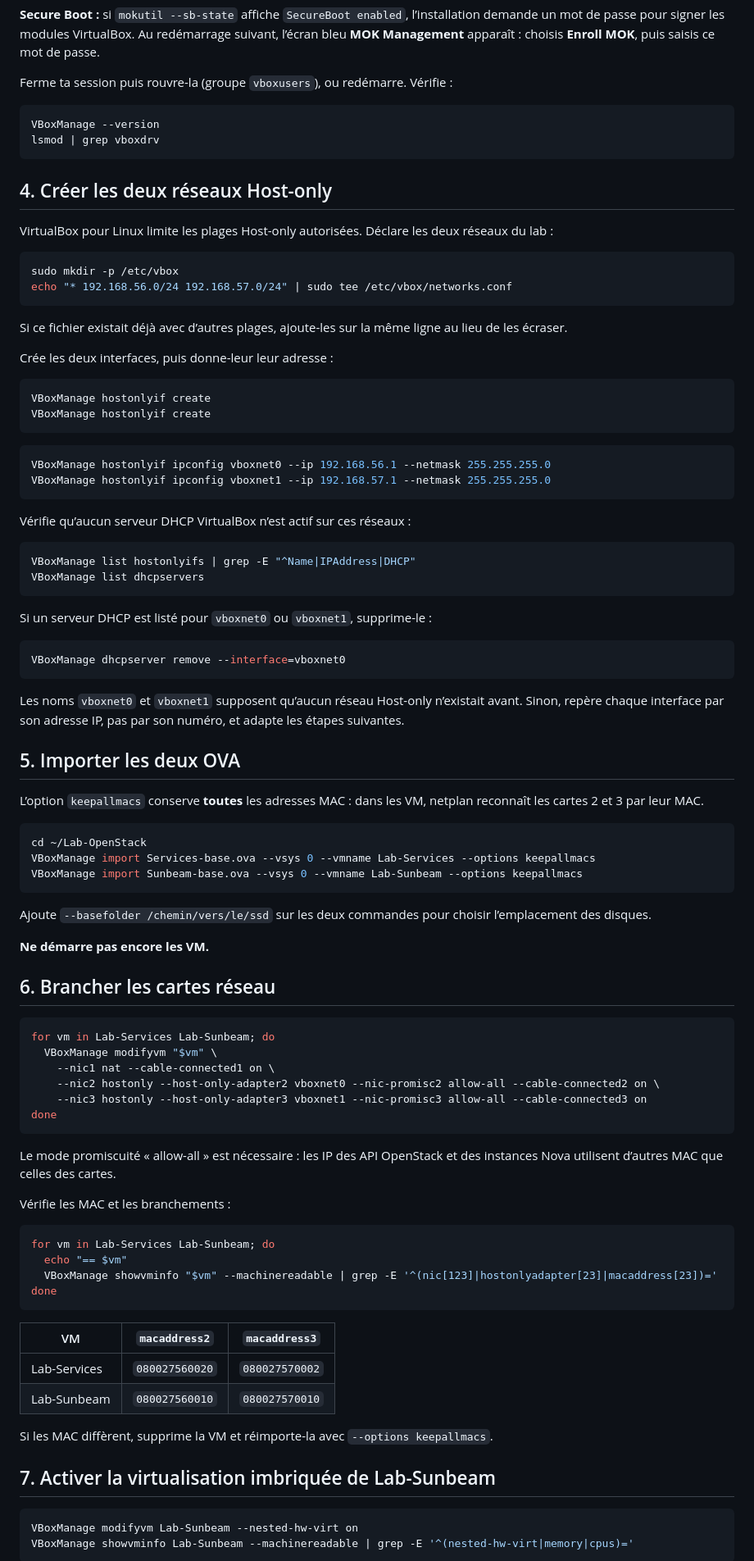
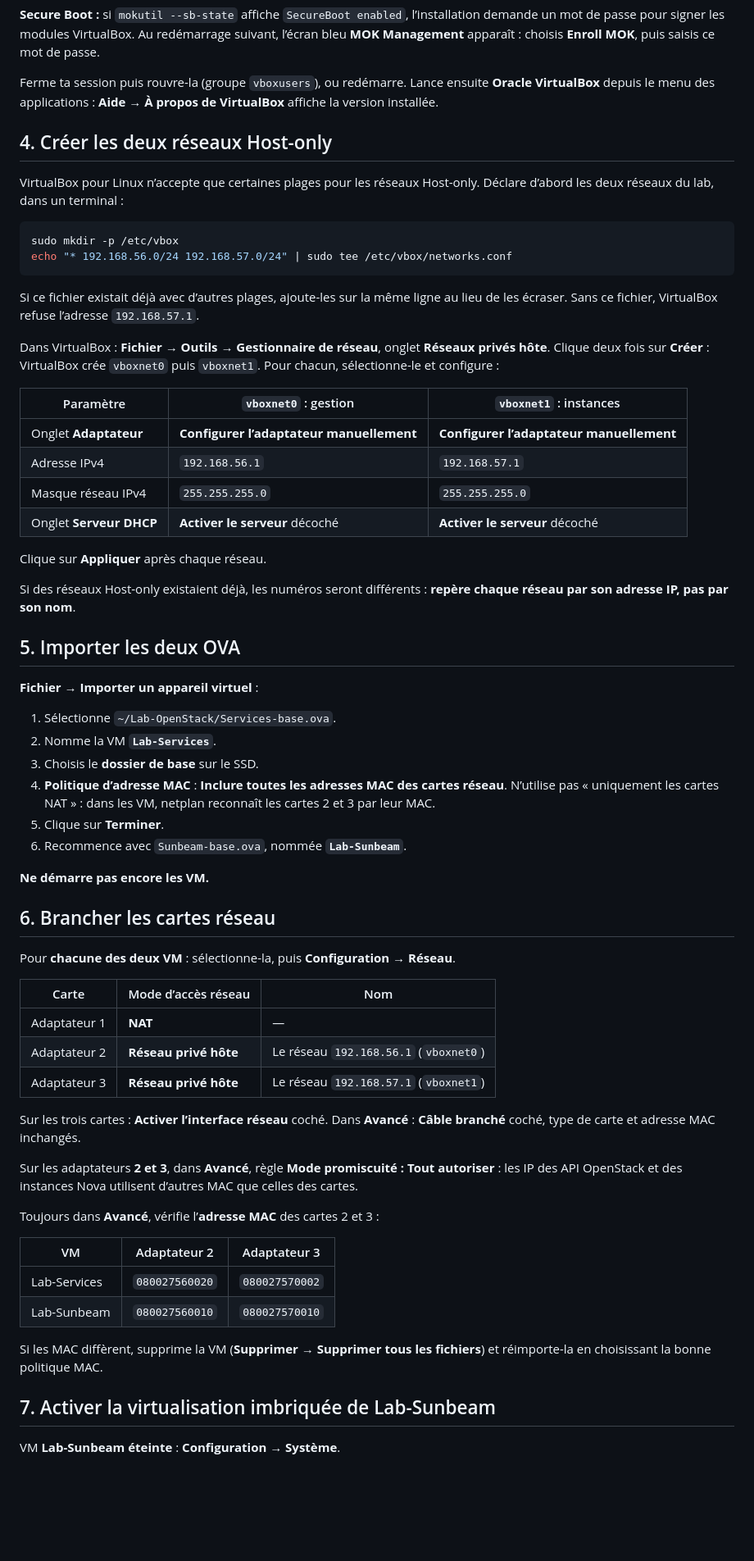
Before and after one commit to mohamedutopios/openstack-sunbeam, a Markdown page: deployment-apprenant-ubuntu.md, the part around one of its changes. Shown at 82% size. Rendered like a GitHub page; blank space fills up the shorter version.

````diff
--- a/deployment-apprenant-ubuntu.md
+++ b/deployment-apprenant-ubuntu.md
@@ -111,98 +111,69 @@ sudo usermod -aG vboxusers "$USER"
 
 **Secure Boot :** si `mokutil --sb-state` affiche `SecureBoot enabled`, l’installation demande un mot de passe pour signer les modules VirtualBox. Au redémarrage suivant, l’écran bleu **MOK Management** apparaît : choisis **Enroll MOK**, puis saisis ce mot de passe.
 
-Ferme ta session puis rouvre-la (groupe `vboxusers`), ou redémarre. Vérifie :
-
-```bash
-VBoxManage --version
-lsmod | grep vboxdrv
-```
+Ferme ta session puis rouvre-la (groupe `vboxusers`), ou redémarre. Lance ensuite **Oracle VirtualBox** depuis le menu des applications : **Aide → À propos de VirtualBox** affiche la version installée.
 
 ## 4. Créer les deux réseaux Host-only
 
-VirtualBox pour Linux limite les plages Host-only autorisées. Déclare les deux réseaux du lab :
+VirtualBox pour Linux n’accepte que certaines plages pour les réseaux Host-only. Déclare d’abord les deux réseaux du lab, dans un terminal :
 
 ```bash
 sudo mkdir -p /etc/vbox
 echo "* 192.168.56.0/24 192.168.57.0/24" | sudo tee /etc/vbox/networks.conf
 ```
 
-Si ce fichier existait déjà avec d’autres plages, ajoute-les sur la même ligne au lieu de les écraser.
+Si ce fichier existait déjà avec d’autres plages, ajoute-les sur la même ligne au lieu de les écraser. Sans ce fichier, VirtualBox refuse l’adresse `192.168.57.1`.
 
-Crée les deux interfaces, puis donne-leur leur adresse :
+Dans VirtualBox : **Fichier → Outils → Gestionnaire de réseau**, onglet **Réseaux privés hôte**. Clique deux fois sur **Créer** : VirtualBox crée `vboxnet0` puis `vboxnet1`. Pour chacun, sélectionne-le et configure :
 
-```bash
-VBoxManage hostonlyif create
-VBoxManage hostonlyif create
-```
+| Paramètre | `vboxnet0` : gestion | `vboxnet1` : instances |
+|---|---|---|
+| Onglet **Adaptateur** | **Configurer l’adaptateur manuellement** | **Configurer l’adaptateur manuellement** |
+| Adresse IPv4 | `192.168.56.1` | `192.168.57.1` |
+| Masque réseau IPv4 | `255.255.255.0` | `255.255.255.0` |
+| Onglet **Serveur DHCP** | **Activer le serveur** décoché | **Activer le serveur** décoché |
 
-```bash
-VBoxManage hostonlyif ipconfig vboxnet0 --ip 192.168.56.1 --netmask 255.255.255.0
-VBoxManage hostonlyif ipconfig vboxnet1 --ip 192.168.57.1 --netmask 255.255.255.0
-```
+Clique sur **Appliquer** après chaque réseau.
 
-Vérifie qu’aucun serveur DHCP VirtualBox n’est actif sur ces réseaux :
-
-```bash
-VBoxManage list hostonlyifs | grep -E "^Name|IPAddress|DHCP"
-VBoxManage list dhcpservers
-```
-
-Si un serveur DHCP est listé pour `vboxnet0` ou `vboxnet1`, supprime-le :
-
-```bash
-VBoxManage dhcpserver remove --interface=vboxnet0
-```
-
-Les noms `vboxnet0` et `vboxnet1` supposent qu’aucun réseau Host-only n’existait avant. Sinon, repère chaque interface par son adresse IP, pas par son numéro, et adapte les étapes suivantes.
+Si des réseaux Host-only existaient déjà, les numéros seront différents : **repère chaque réseau par son adresse IP, pas par son nom**.
 
 ## 5. Importer les deux OVA
 
-L’option `keepallmacs` conserve **toutes** les adresses MAC : dans les VM, netplan reconnaît les cartes 2 et 3 par leur MAC.
+**Fichier → Importer un appareil virtuel** :
 
-```bash
-cd ~/Lab-OpenStack
-VBoxManage import Services-base.ova --vsys 0 --vmname Lab-Services --options keepallmacs
-VBoxManage import Sunbeam-base.ova --vsys 0 --vmname Lab-Sunbeam --options keepallmacs
-```
-
-Ajoute `--basefolder /chemin/vers/le/ssd` sur les deux commandes pour choisir l’emplacement des disques.
+1. Sélectionne `~/Lab-OpenStack/Services-base.ova`.
+2. Nomme la VM **`Lab-Services`**.
+3. Choisis le **dossier de base** sur le SSD.
+4. **Politique d’adresse MAC** : **Inclure toutes les adresses MAC des cartes réseau**. N’utilise pas « uniquement les cartes NAT » : dans les VM, netplan reconnaît les cartes 2 et 3 par leur MAC.
+5. Clique sur **Terminer**.
+6. Recommence avec `Sunbeam-base.ova`, nommée **`Lab-Sunbeam`**.
 
 **Ne démarre pas encore les VM.**
 
 ## 6. Brancher les cartes réseau
 
-```bash
-for vm in Lab-Services Lab-Sunbeam; do
-  VBoxManage modifyvm "$vm" \
-    --nic1 nat --cable-connected1 on \
-    --nic2 hostonly --host-only-adapter2 vboxnet0 --nic-promisc2 allow-all --cable-connected2 on \
-    --nic3 hostonly --host-only-adapter3 vboxnet1 --nic-promisc3 allow-all --cable-connected3 on
-done
-```
+Pour **chacune des deux VM** : sélectionne-la, puis **Configuration → Réseau**.
 
-Le mode promiscuité « allow-all » est nécessaire : les IP des API OpenStack et des instances Nova utilisent d’autres MAC que celles des cartes.
+| Carte | Mode d’accès réseau | Nom |
+|---|---|---|
+| Adaptateur 1 | **NAT** | — |
+| Adaptateur 2 | **Réseau privé hôte** | Le réseau `192.168.56.1` (`vboxnet0`) |
+| Adaptateur 3 | **Réseau privé hôte** | Le réseau `192.168.57.1` (`vboxnet1`) |
 
-Vérifie les MAC et les branchements :
+Sur les trois cartes : **Activer l’interface réseau** coché. Dans **Avancé** : **Câble branché** coché, type de carte et adresse MAC inchangés.
 
-```bash
-for vm in Lab-Services Lab-Sunbeam; do
-  echo "== $vm"
-  VBoxManage showvminfo "$vm" --machinereadable | grep -E '^(nic[123]|hostonlyadapter[23]|macaddress[23])='
-done
-```
+Sur les adaptateurs **2 et 3**, dans **Avancé**, règle **Mode promiscuité : Tout autoriser** : les IP des API OpenStack et des instances Nova utilisent d’autres MAC que celles des cartes.
 
-| VM | `macaddress2` | `macaddress3` |
+Toujours dans **Avancé**, vérifie l’**adresse MAC** des cartes 2 et 3 :
+
+| VM | Adaptateur 2 | Adaptateur 3 |
 |---|---|---|
 | Lab-Services | `080027560020` | `080027570002` |
 | Lab-Sunbeam | `080027560010` | `080027570010` |
 
-Si les MAC diffèrent, supprime la VM et réimporte-la avec `--options keepallmacs`.
+Si les MAC diffèrent, supprime la VM (**Supprimer → Supprimer tous les fichiers**) et réimporte-la en choisissant la bonne politique MAC.
 
 ## 7. Activer la virtualisation imbriquée de Lab-Sunbeam
 
-```bash
-VBoxManage modifyvm Lab-Sunbeam --nested-hw-virt on
-VBoxManage showvminfo Lab-Sunbeam --machinereadable | grep -E '^(nested-hw-virt|memory|cpus)='
-```
+VM **Lab-Sunbeam éteinte** : **Configuration → Système**.
 
````
Also changed, not shown: other parts of deployment-apprenant-ubuntu.md (+16 -31 lines), deployment-apprenant-windows.md (+8 -11 lines).
